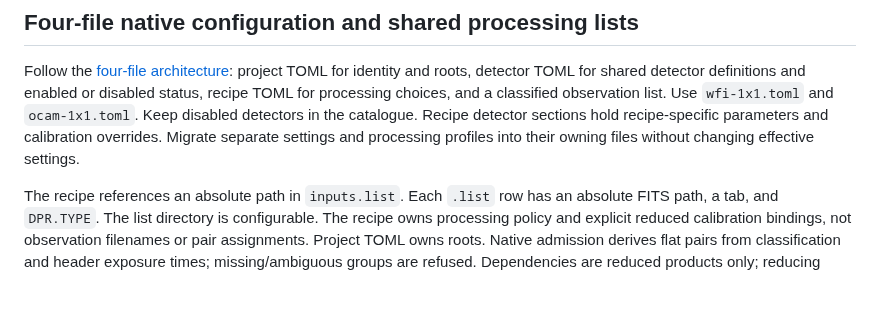
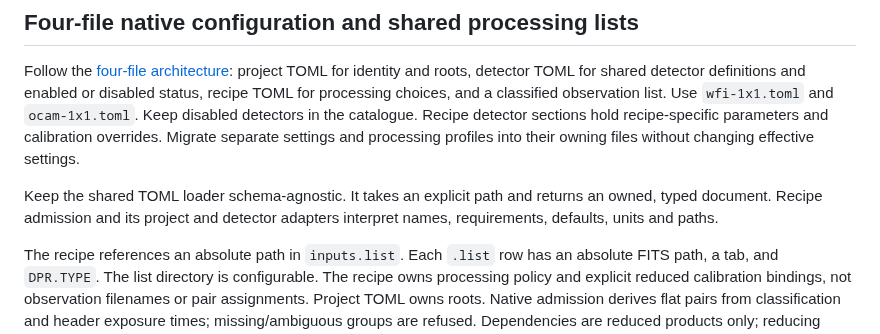
Before and after one commit to fselman/wenu-imaging, a Markdown page: AGENTS.md, the part around the change. GitHub-like rendering; blank space fills up the shorter version.

```diff
--- a/AGENTS.md
+++ b/AGENTS.md
@@ -208,6 +208,10 @@ detectors in the catalogue. Recipe detector sections hold recipe-specific
 parameters and calibration overrides. Migrate separate settings and processing
 profiles into their owning files without changing effective settings.
 
+Keep the shared TOML loader schema-agnostic. It takes an explicit path and
+returns an owned, typed document. Recipe admission and its project and detector
+adapters interpret names, requirements, defaults, units and paths.
+
 The recipe references an absolute path in `inputs.list`. Each `.list` row has an
 absolute FITS path, a tab, and `DPR.TYPE`. The list directory is configurable.
 The recipe owns processing policy and explicit
```
Also changed, not shown: docs/developer/architecture.md (+7 -0 lines).
